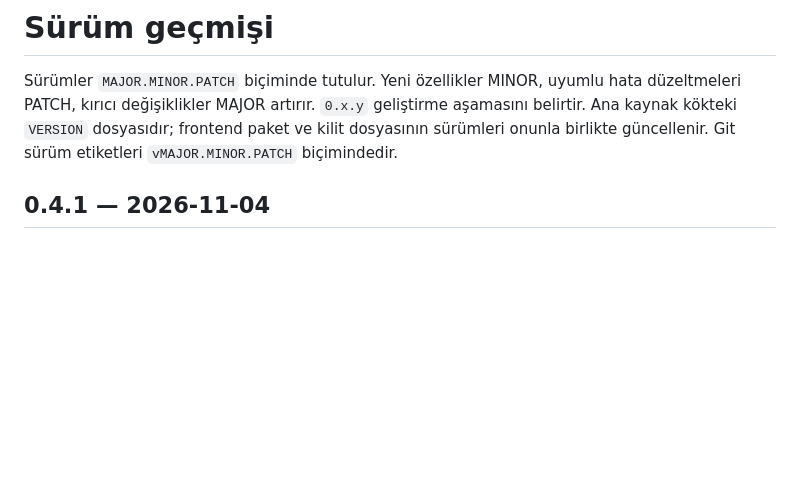
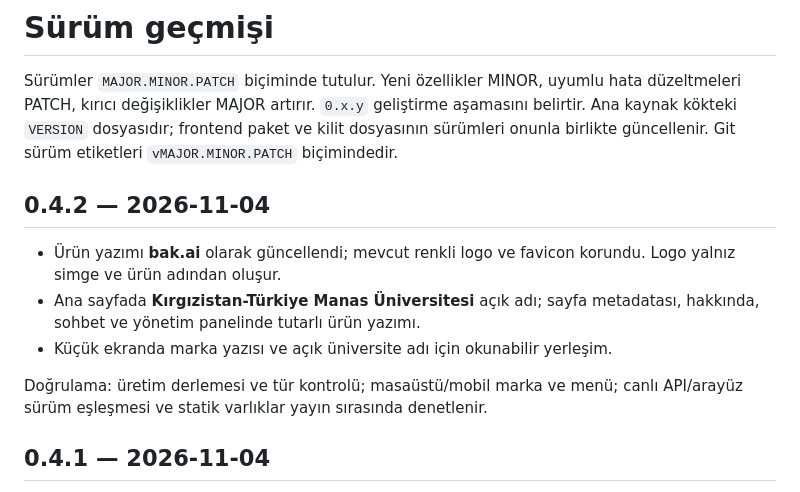
Before and after one commit to kadirseker00/Bakay, a Markdown page: CHANGELOG.md, the part around the change. GitHub-like rendering; blank space fills up the shorter version.

```diff
--- a/CHANGELOG.md
+++ b/CHANGELOG.md
@@ -5,6 +5,17 @@ uyumlu hata düzeltmeleri PATCH, kırıcı değişiklikler MAJOR artırır.
 `0.x.y` geliştirme aşamasını belirtir. Ana kaynak kökteki `VERSION` dosyasıdır;
 frontend paket ve kilit dosyasının sürümleri onunla birlikte güncellenir.
 Git sürüm etiketleri `vMAJOR.MINOR.PATCH` biçimindedir.
+
+## 0.4.2 — 2026-11-04
+
+- Ürün yazımı **bak.ai** olarak güncellendi; mevcut renkli logo ve favicon korundu.
+  Logo yalnız simge ve ürün adından oluşur.
+- Ana sayfada **Kırgızistan-Türkiye Manas Üniversitesi** açık adı; sayfa
+  metadatası, hakkında, sohbet ve yönetim panelinde tutarlı ürün yazımı.
+- Küçük ekranda marka yazısı ve açık üniversite adı için okunabilir yerleşim.
+
+Doğrulama: üretim derlemesi ve tür kontrolü; masaüstü/mobil marka ve menü;
+canlı API/arayüz sürüm eşleşmesi ve statik varlıklar yayın sırasında denetlenir.
 
 ## 0.4.1 — 2026-11-04
 
```
Also changed, not shown: README.md (+5 -3 lines), docs/deployment/ktmu.md (+1 -1 lines), docs/brand/bak-ai-logo-preview.png (added), docs/brand/bak-ai-logo.png (added), 15 other files.
